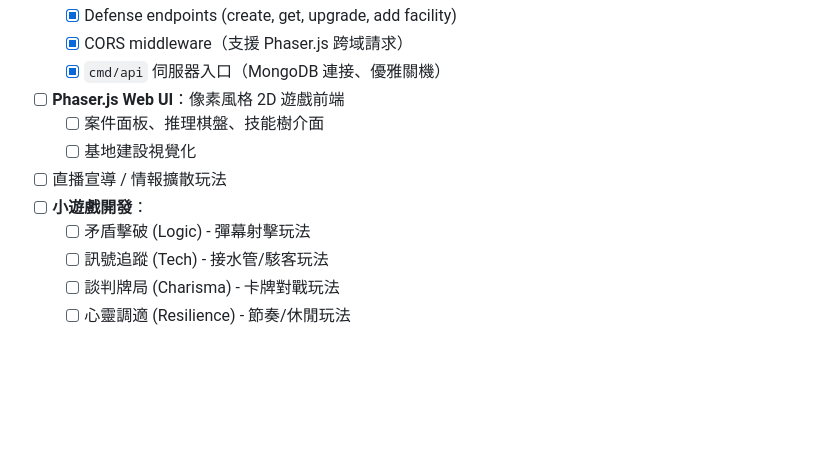
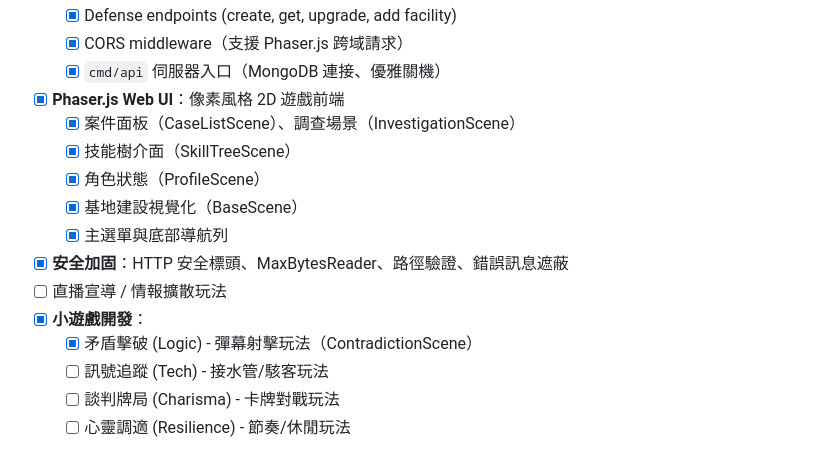
Before and after one commit to Gary-GaGa/counter-scam-agency, a Markdown page: docs/roadmap.md, the part around the change. GitHub-like rendering; blank space fills up the shorter version.

Commit message:
docs: 更新 Roadmap 標記 Phase 2 完成項目
- Phaser.js Web UI 全部場景標記完成
- 基地建設視覺化標記完成
- 矛盾擊破小遊戲標記完成
- 安全加固標記完成
- copilot-instructions 新增 BaseScene 與 ContradictionScene

Co-authored-by: Copilot <223556219+Copilot@users.noreply.github.com>

```diff
--- a/docs/roadmap.md
+++ b/docs/roadmap.md
@@ -44,12 +44,16 @@
     - [x] Defense endpoints (create, get, upgrade, add facility)
     - [x] CORS middleware（支援 Phaser.js 跨域請求）
     - [x] `cmd/api` 伺服器入口（MongoDB 連接、優雅關機）
-- [ ] **Phaser.js Web UI**：像素風格 2D 遊戲前端
-    - [ ] 案件面板、推理棋盤、技能樹介面
-    - [ ] 基地建設視覺化
+- [x] **Phaser.js Web UI**：像素風格 2D 遊戲前端
+    - [x] 案件面板（CaseListScene）、調查場景（InvestigationScene）
+    - [x] 技能樹介面（SkillTreeScene）
+    - [x] 角色狀態（ProfileScene）
+    - [x] 基地建設視覺化（BaseScene）
+    - [x] 主選單與底部導航列
+- [x] **安全加固**：HTTP 安全標頭、MaxBytesReader、路徑驗證、錯誤訊息遮蔽
 - [ ] 直播宣導 / 情報擴散玩法
-- [ ] **小遊戲開發**：
-    - [ ] 矛盾擊破 (Logic) - 彈幕射擊玩法
+- [x] **小遊戲開發**：
+    - [x] 矛盾擊破 (Logic) - 彈幕射擊玩法（ContradictionScene）
     - [ ] 訊號追蹤 (Tech) - 接水管/駭客玩法
     - [ ] 談判牌局 (Charisma) - 卡牌對戰玩法
     - [ ] 心靈調適 (Resilience) - 節奏/休閒玩法
```
Also changed, not shown: .github/copilot-instructions.md (+2 -0 lines).
